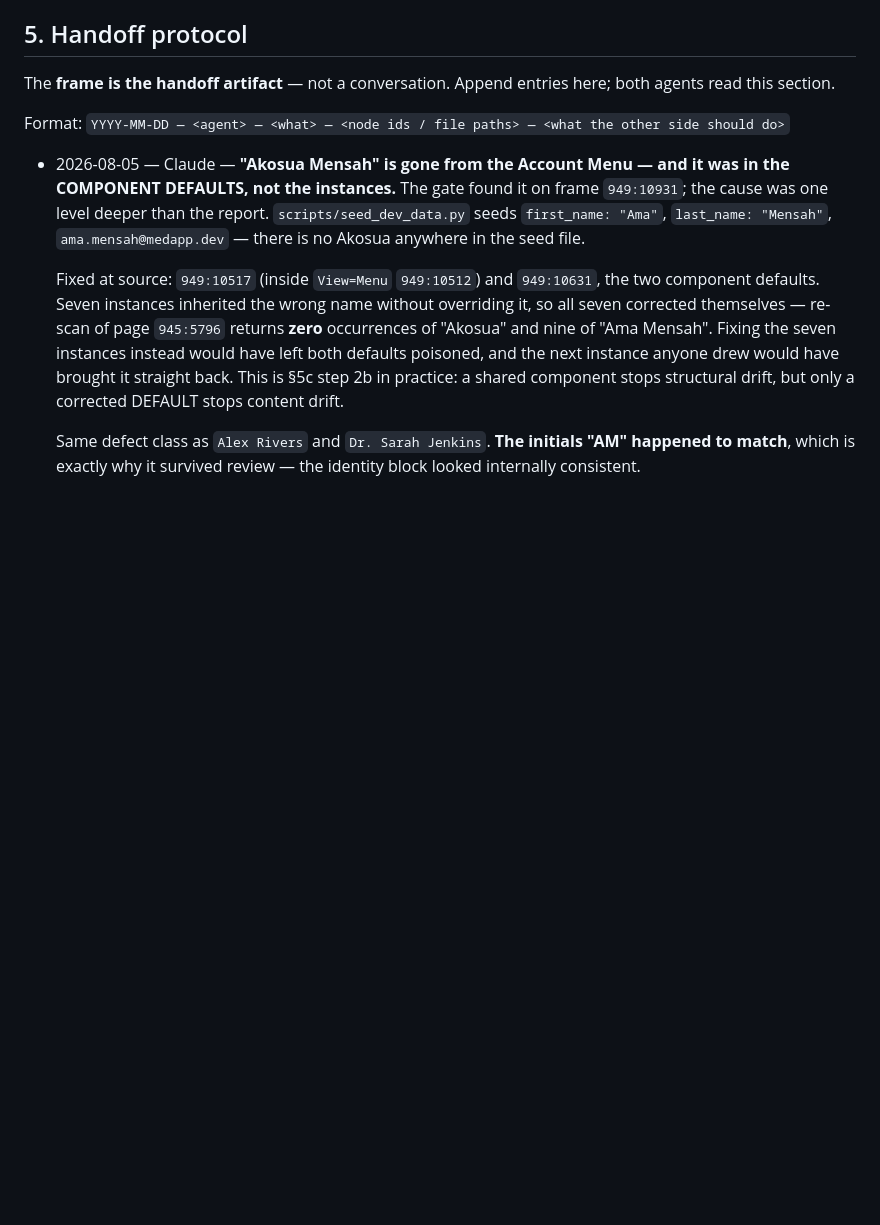
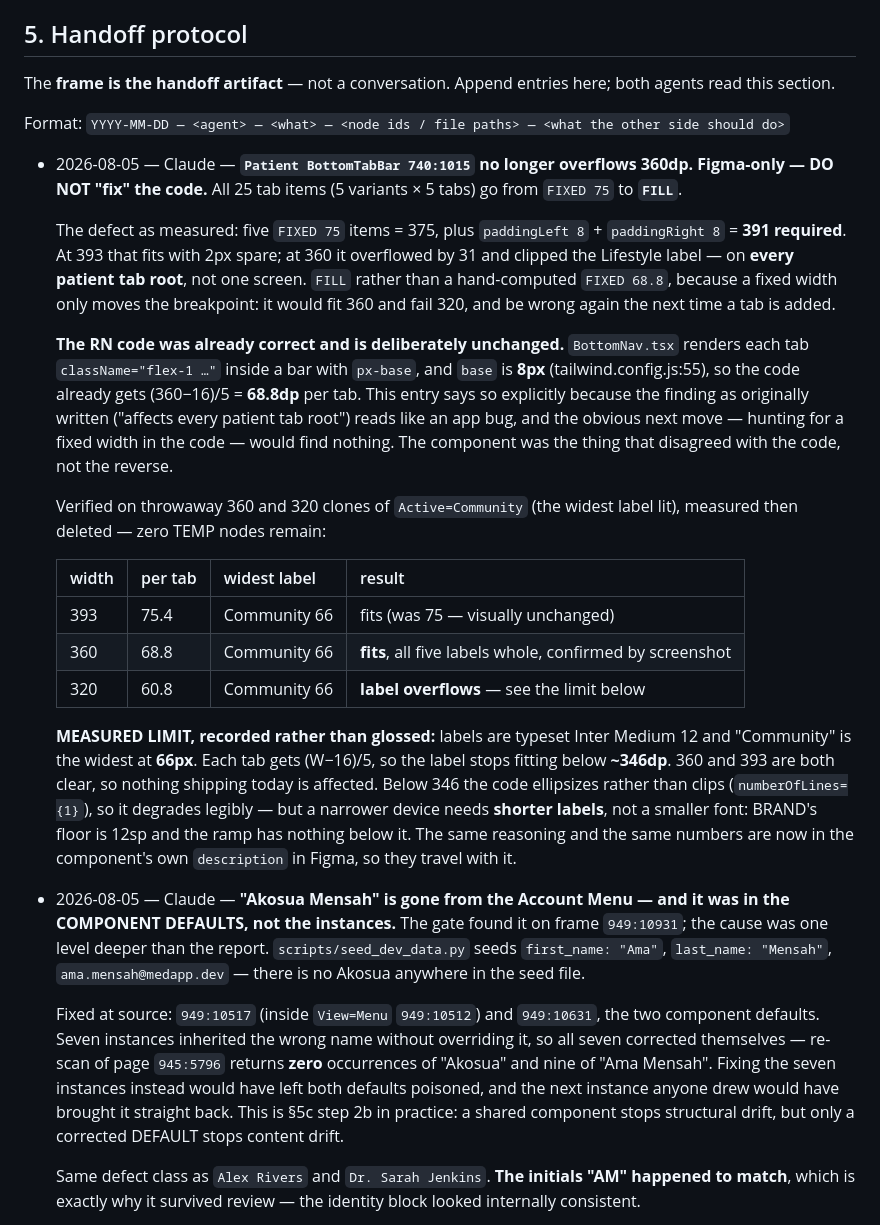
Before and after one commit to Omnexa-Labs/MedAPP, a Markdown page: docs/PIPELINE.md, the part around the change. GitHub-like rendering; blank space fills up the shorter version.

Commit message:
docs(pipeline): the patient tab bar reflows below 393dp now
Patient BottomTabBar 740:1015 had five FIXED 75 items plus 8+8 padding = 391dp
required. That fits 393 with 2px spare and overflowed 360 by 31, clipping the
Lifestyle label on every patient tab root. All 25 items (5 variants x 5 tabs)
are now FILL, so the bar reflows at any width rather than moving the breakpoint
to the next narrower device.

The RN code needed no change and that is the point worth recording: BottomNav
already renders each tab flex-1, and `base` is 8px, so the code was already
getting 68.8dp per tab at 360. The finding read like an app bug ("affects every
patient tab root"), and acting on it by hunting for a fixed width in the code
would have found nothing. The component disagreed with the code, not the
reverse.

Verified on throwaway 360 and 320 clones, measured then deleted. 360 fits with
all five labels whole. 320 does not, which found the real limit: "Community"
typesets at 66px and each tab gets (W-16)/5, so the label stops fitting below
~346dp. Nothing shipping today is affected, and below that the code ellipsizes
rather than clips - but the fix there would be shorter labels, not a smaller
font, since 12sp is BRAND's floor. Those numbers are now in the component's own
Figma description so they travel with it.

Co-Authored-By: Claude Opus 5 <noreply@anthropic.com>

```diff
--- a/docs/PIPELINE.md
+++ b/docs/PIPELINE.md
@@ -181,6 +181,39 @@ The **frame is the handoff artifact** — not a conversation. Append entries her
 read this section.
 
 Format: `YYYY-MM-DD — <agent> — <what> — <node ids / file paths> — <what the other side should do>`
+
+- 2026-08-05 — Claude — **`Patient BottomTabBar 740:1015` no longer overflows 360dp. Figma-only —
+  DO NOT "fix" the code.** All 25 tab items (5 variants × 5 tabs) go from `FIXED 75` to **`FILL`**.
+
+  The defect as measured: five `FIXED 75` items = 375, plus `paddingLeft 8` + `paddingRight 8` =
+  **391 required**. At 393 that fits with 2px spare; at 360 it overflowed by 31 and clipped the
+  Lifestyle label — on **every patient tab root**, not one screen. `FILL` rather than a
+  hand-computed `FIXED 68.8`, because a fixed width only moves the breakpoint: it would fit 360 and
+  fail 320, and be wrong again the next time a tab is added.
+
+  **The RN code was already correct and is deliberately unchanged.** `BottomNav.tsx` renders each tab
+  `className="flex-1 …"` inside a bar with `px-base`, and `base` is **8px** (tailwind.config.js:55),
+  so the code already gets (360−16)/5 = **68.8dp** per tab. This entry says so explicitly because the
+  finding as originally written ("affects every patient tab root") reads like an app bug, and the
+  obvious next move — hunting for a fixed width in the code — would find nothing. The component was
+  the thing that disagreed with the code, not the reverse.
+
+  Verified on throwaway 360 and 320 clones of `Active=Community` (the widest label lit), measured
+  then deleted — zero TEMP nodes remain:
+
+  | width | per tab | widest label | result |
+  |---|---|---|---|
+  | 393 | 75.4 | Community 66 | fits (was 75 — visually unchanged) |
+  | 360 | 68.8 | Community 66 | **fits**, all five labels whole, confirmed by screenshot |
+  | 320 | 60.8 | Community 66 | **label overflows** — see the limit below |
+
+  **MEASURED LIMIT, recorded rather than glossed:** labels are typeset Inter Medium 12 and
+  "Community" is the widest at **66px**. Each tab gets (W−16)/5, so the label stops fitting below
+  **~346dp**. 360 and 393 are both clear, so nothing shipping today is affected. Below 346 the code
+  ellipsizes rather than clips (`numberOfLines={1}`), so it degrades legibly — but a narrower device
+  needs **shorter labels**, not a smaller font: BRAND's floor is 12sp and the ramp has nothing below
+  it. The same reasoning and the same numbers are now in the component's own `description` in Figma,
+  so they travel with it.
 
 - 2026-08-05 — Claude — **"Akosua Mensah" is gone from the Account Menu — and it was in the
   COMPONENT DEFAULTS, not the instances.** The gate found it on frame `949:10931`; the cause was one
```
